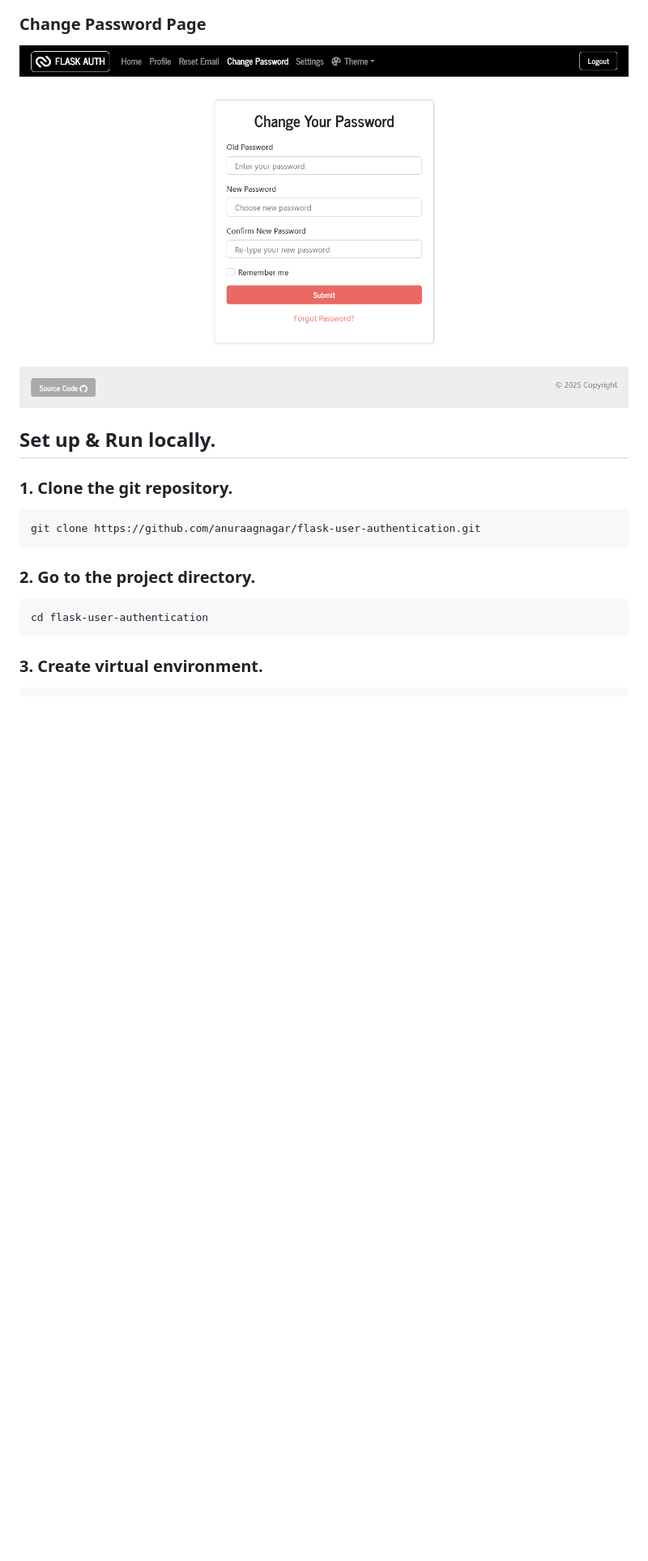
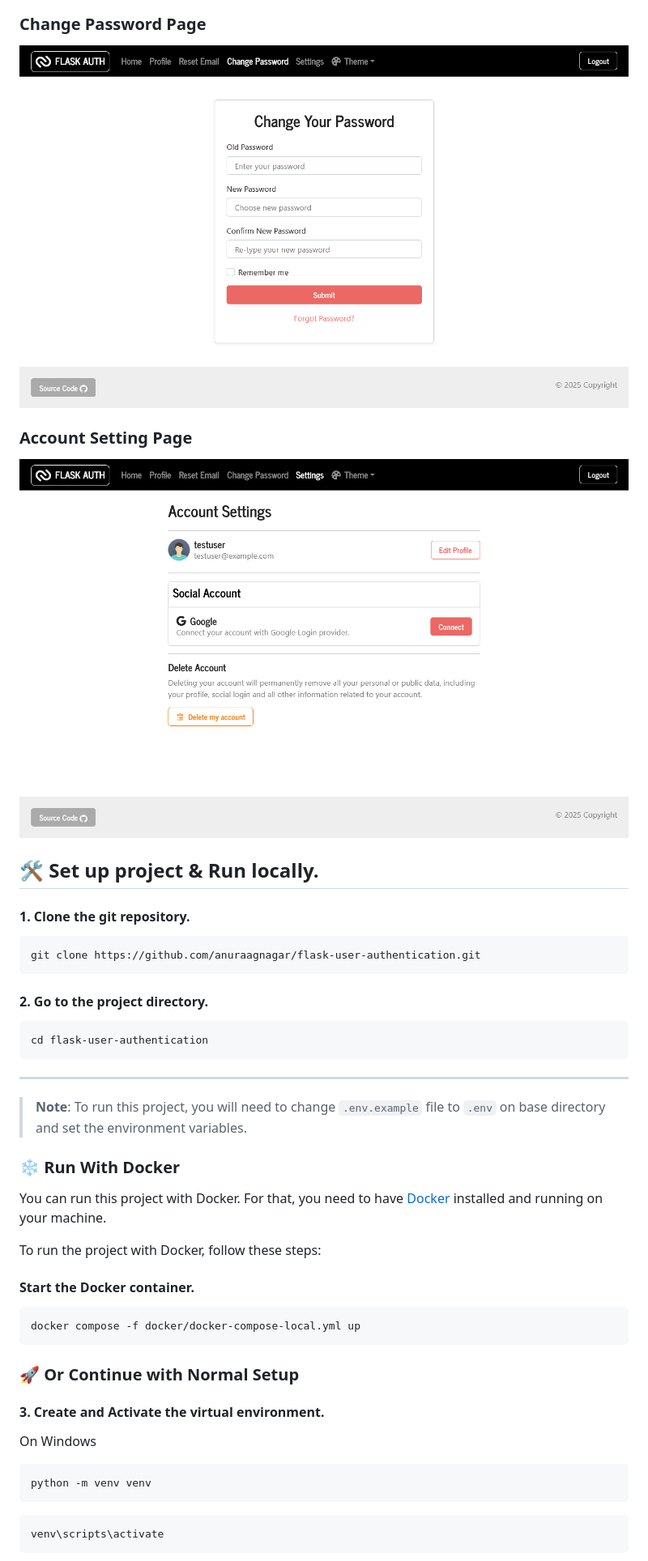
Before and after one commit to anuraagnagar/flask-user-authentication, a Markdown page: README.md, the part around the change printed below. Shown: that part at 81% size. GitHub-like rendering; blank space fills up the shorter version.

````diff
--- a/README.md
+++ b/README.md
@@ -60,20 +92,52 @@
 
 ### Change Password Page
 
-![Change Password](https://github.com/anuraagnagar/flask-user-authentication/blob/main/screenshots/change_password_page.png)
+![Change Password](/screenshots/change_password_page.png)
 
-## Set up & Run locally.
+### Account Setting Page
 
-### 1. Clone the git repository.
+![Change Password](/screenshots/account_setting_page.png)
+
+## 🛠️ Set up project & Run locally.
+
+#### 1. Clone the git repository.
 
 ```bash
 git clone https://github.com/anuraagnagar/flask-user-authentication.git
 ```
 
-### 2. Go to the project directory.
+#### 2. Go to the project directory.
 
 ```bash
 cd flask-user-authentication
 ```
+---
 
-### 3. Create virtual environment.
+> **Note**: To run this project, you will need to change `.env.example` file to `.env` on base directory and set the environment variables.
+
+### ❄️ Run With Docker
+
+You can run this project with Docker. For that, you need to have [Docker](https://www.docker.com/get-started) installed and running on your machine.
+
+To run the project with Docker, follow these steps:
+
+#### Start the Docker container.
+
+```bash
+docker compose -f docker/docker-compose-local.yml up
+```
+
+### 🚀 Or Continue with Normal Setup
+
+#### 3. Create and Activate the virtual environment.
+
+On Windows
+
+```bash
+python -m venv venv
+```
+
+```bash
+venv\scripts\activate
+```
+
````
Also changed, not shown: other parts of README.md (+83 -56 lines).
